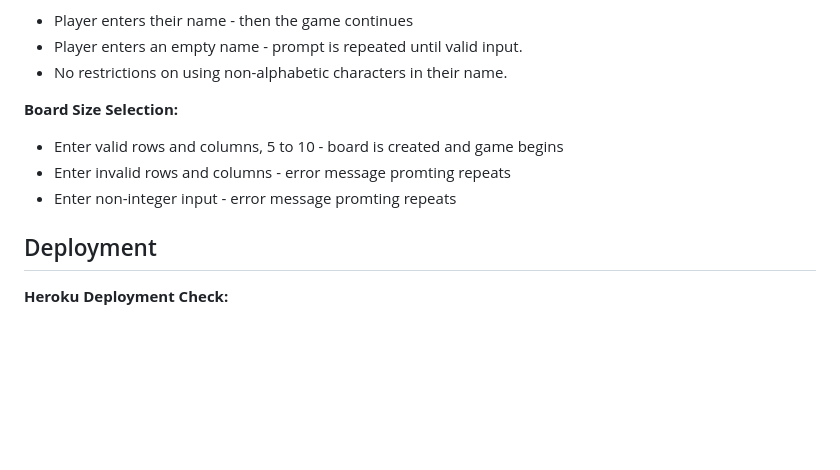
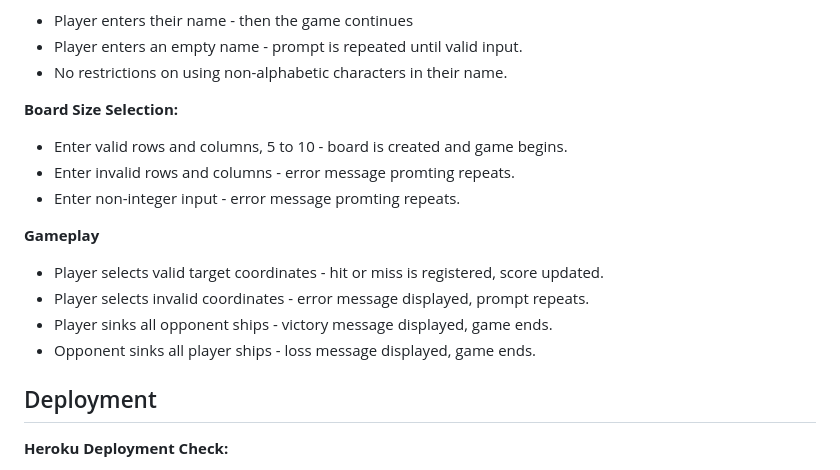
Before and after one commit to katherinewadge-berrospi/Battleships, a Markdown page: README.md, the part around the change. Drawn GitHub-style; blank space fills up the shorter version.

Commit message:
Gameplay manual testing defined.

```diff
--- a/README.md
+++ b/README.md
@@ -84,9 +84,16 @@ The Battleships game was manually tested in various scenarios to ensure it funct
 
 <strong>Board Size Selection:</strong>
 
-- Enter valid rows and columns, 5 to 10 - board is created and game begins
-- Enter invalid rows and columns - error message promting repeats
-- Enter non-integer input - error message promting repeats
+- Enter valid rows and columns, 5 to 10 - board is created and game begins.
+- Enter invalid rows and columns - error message promting repeats.
+- Enter non-integer input - error message promting repeats.
+
+<strong>Gameplay</strong>
+
+- Player selects valid target coordinates - hit or miss is registered, score updated.
+- Player selects invalid coordinates - error message displayed, prompt repeats.
+- Player sinks all opponent ships - victory message displayed, game ends.
+- Opponent sinks all player ships - loss message displayed, game ends.
 
 
 ## Deployment
```
